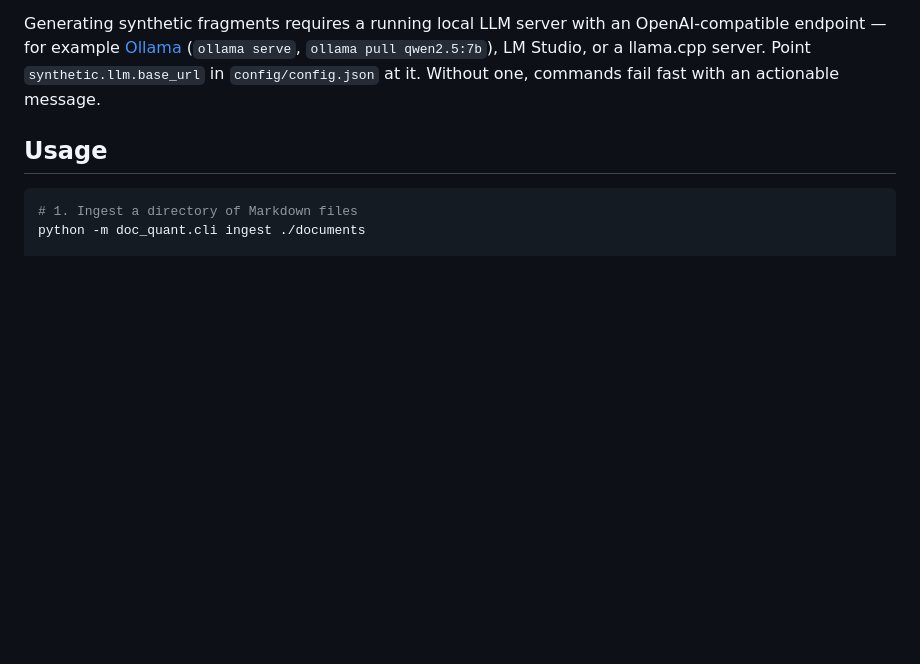
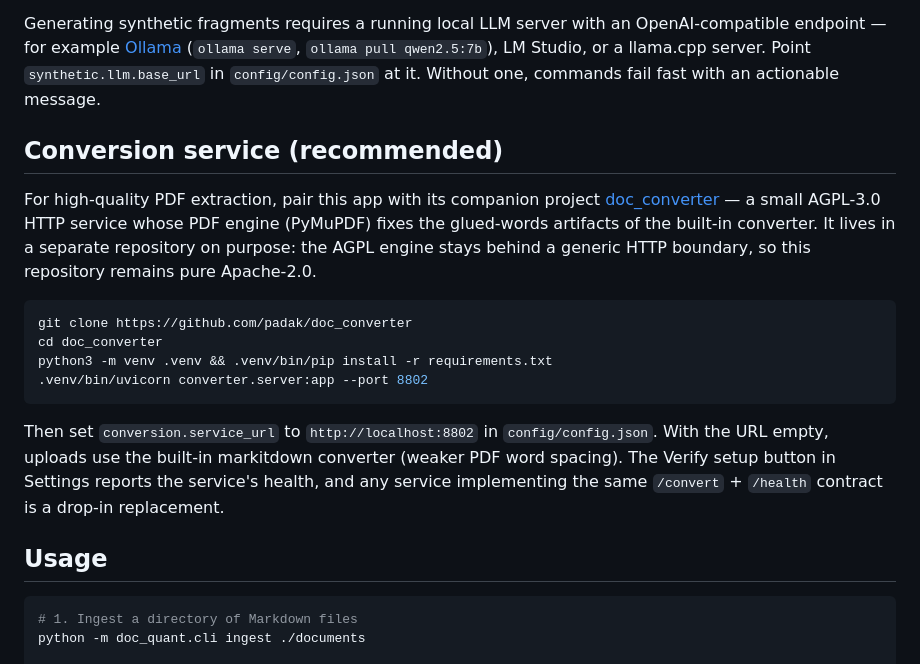
Before and after one commit to padak/doc_quantization, a Markdown page: README.md, the part around the change. GitHub-like rendering; blank space fills up the shorter version.

Commit message:
Recommend the doc_converter companion service in README

````diff
--- a/README.md
+++ b/README.md
@@ -116,6 +116,28 @@ OpenAI-compatible endpoint — for example [Ollama](https://ollama.com)
 (`ollama serve`, `ollama pull qwen2.5:7b`), LM Studio, or a llama.cpp server.
 Point `synthetic.llm.base_url` in `config/config.json` at it. Without one,
 commands fail fast with an actionable message.
+
+## Conversion service (recommended)
+
+For high-quality PDF extraction, pair this app with its companion project
+[doc_converter](https://github.com/padak/doc_converter) — a small AGPL-3.0
+HTTP service whose PDF engine (PyMuPDF) fixes the glued-words artifacts of
+the built-in converter. It lives in a separate repository on purpose: the
+AGPL engine stays behind a generic HTTP boundary, so this repository remains
+pure Apache-2.0.
+
+```bash
+git clone https://github.com/padak/doc_converter
+cd doc_converter
+python3 -m venv .venv && .venv/bin/pip install -r requirements.txt
+.venv/bin/uvicorn converter.server:app --port 8802
+```
+
+Then set `conversion.service_url` to `http://localhost:8802` in
+`config/config.json`. With the URL empty, uploads use the built-in
+markitdown converter (weaker PDF word spacing). The Verify setup button in
+Settings reports the service's health, and any service implementing the same
+`/convert` + `/health` contract is a drop-in replacement.
 
 ## Usage
 
````
